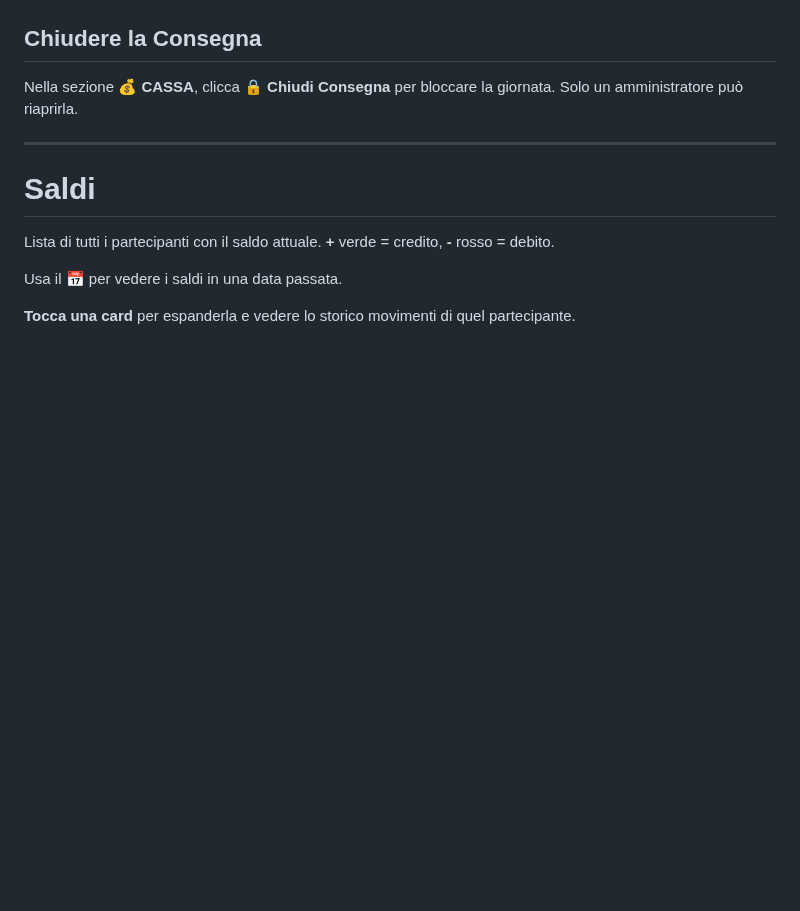
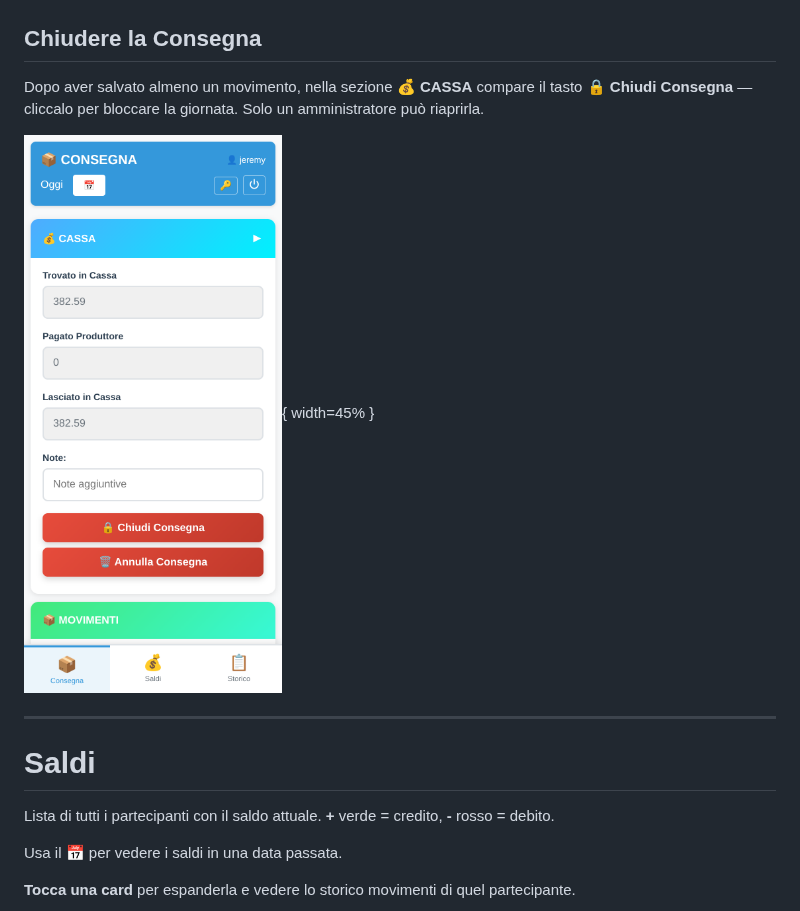
Before and after one commit to jeremyj/gass, a Markdown page: docs/GUIDA_RAPIDA_MOBILE.md, the part around the change. Rendered like a GitHub page; pictures changed too: docs/screenshots/m02c-chiudi.png (added); blank space fills up the shorter version.

Commit message:
docs: add Chiudi Consegna screenshot and clarify it appears after first movement
Co-Authored-By: Claude Sonnet 4.6 <noreply@anthropic.com>

```diff
--- a/docs/GUIDA_RAPIDA_MOBILE.md
+++ b/docs/GUIDA_RAPIDA_MOBILE.md
@@ -40,7 +40,9 @@ La sezione **💰 CASSA** (espandibile) mostra i totali della giornata — tutti
 
 ## Chiudere la Consegna
 
-Nella sezione **💰 CASSA**, clicca **🔒 Chiudi Consegna** per bloccare la giornata. Solo un amministratore può riaprirla.
+Dopo aver salvato almeno un movimento, nella sezione **💰 CASSA** compare il tasto **🔒 Chiudi Consegna** — cliccalo per bloccare la giornata. Solo un amministratore può riaprirla.
+
+![Sezione Cassa con tasto Chiudi Consegna](screenshots/m02c-chiudi.png){ width=45% }
 
 ---
 
```
Also changed, not shown: 1 other file.
